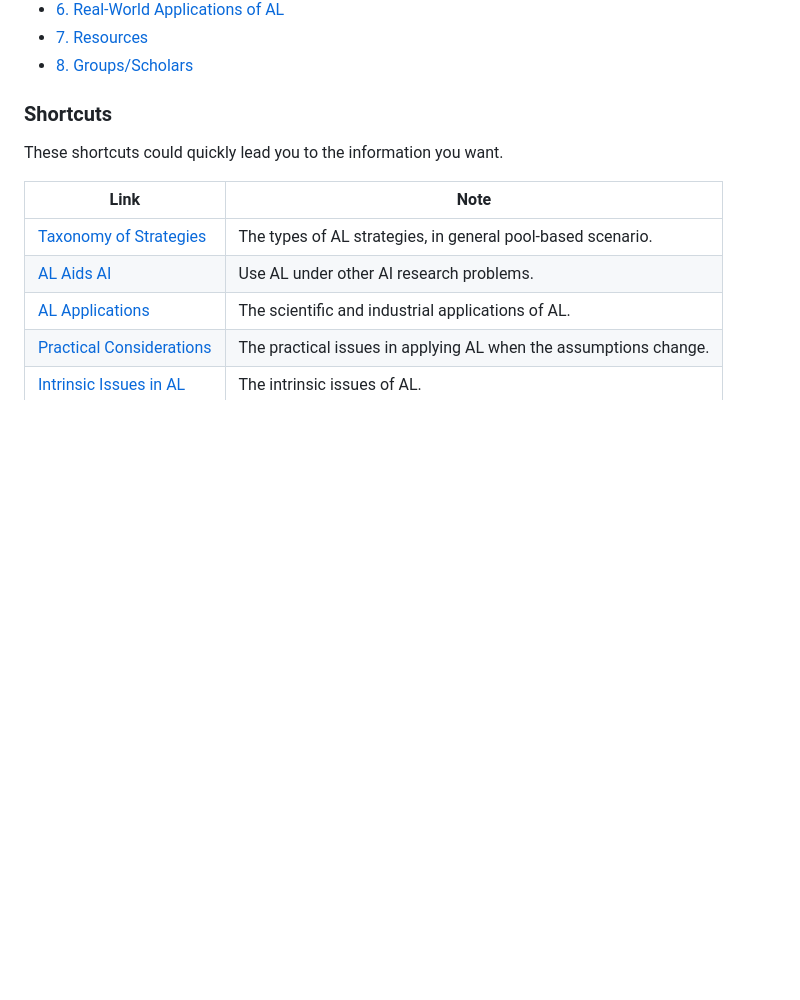
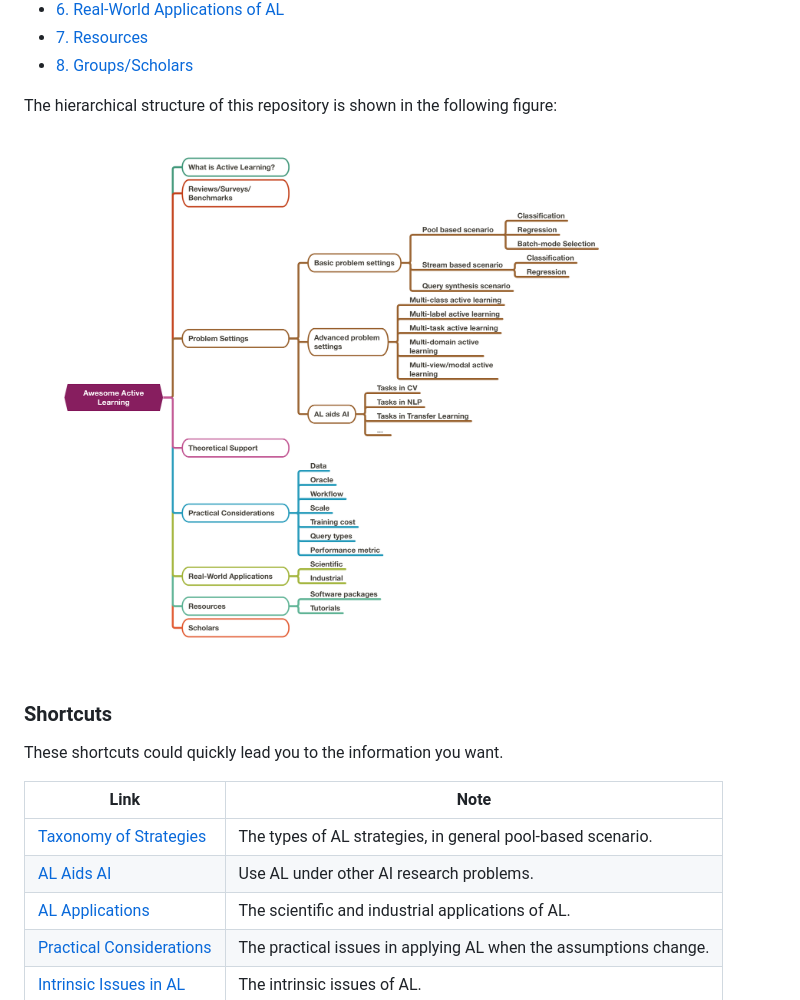
Before and after one commit to SupeRuier/awesome-active-learning, a Markdown page: README.md, the part around one of its changes. Rendered like a GitHub page; pictures changed too: repo-structure.png (added); blank space fills up the shorter version.

Commit message:
Add repo-structure.

```diff
--- a/README.md
+++ b/README.md
@@ -18,7 +18,10 @@ Specifically, this repository includes:
 - [7. Resources](#7-resources)
 - [8. Groups/Scholars](#8-groupsscholars)
 
-### Shortcuts
+The hierarchical structure of this repository is shown in the following figure:
+![](repo-structure.png)
+
+### **Shortcuts**
 
 These shortcuts could quickly lead you to the information you want.
 
```
Also changed, not shown: other parts of README.md (+1 -1 lines).
